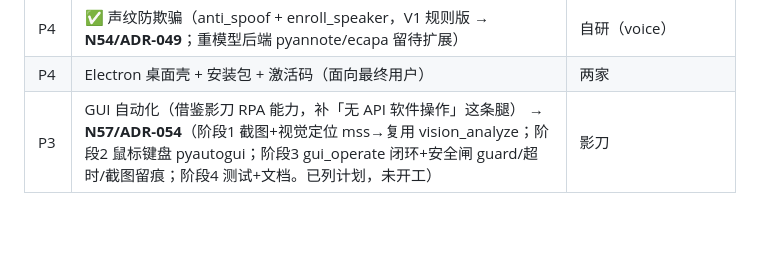
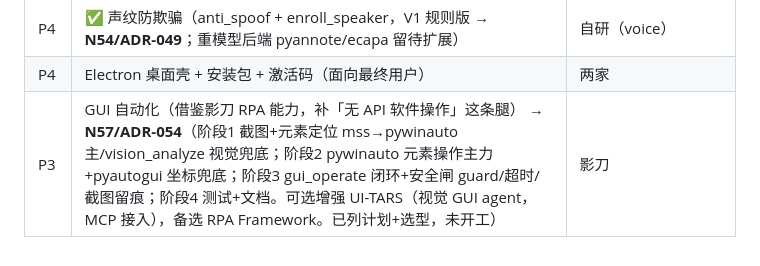
Before and after one commit to vibe-GIF/chuan-os, a Markdown page: docs/plan/ROADMAP.md, the part around the change. Rendered like a GitHub page; blank space fills up the shorter version.

```diff
--- a/docs/plan/ROADMAP.md
+++ b/docs/plan/ROADMAP.md
@@ -348,4 +348,4 @@ N24（可在 N13/N23 后独立开始，复用 Memory + consolidation 蒸馏链
 | P4 | ✅ 媒体生成（音乐程序化合成 V1 → **N56/ADR-052**；视频/图片后端 seedance/seedream 待接入，接口已留） | BaiLongma |
 | P4 | ✅ 声纹防欺骗（anti_spoof + enroll_speaker，V1 规则版 → **N54/ADR-049**；重模型后端 pyannote/ecapa 留待扩展） | 自研（voice） |
 | P4 | Electron 桌面壳 + 安装包 + 激活码（面向最终用户） | 两家 |
-| P3 | GUI 自动化（借鉴影刀 RPA 能力，补「无 API 软件操作」这条腿） → **N57/ADR-054**（阶段1 截图+视觉定位 mss→复用 vision_analyze；阶段2 鼠标键盘 pyautogui；阶段3 gui_operate 闭环+安全闸 guard/超时/截图留痕；阶段4 测试+文档。已列计划，未开工） | 影刀 |
+| P3 | GUI 自动化（借鉴影刀 RPA 能力，补「无 API 软件操作」这条腿） → **N57/ADR-054**（阶段1 截图+元素定位 mss→pywinauto 主/vision_analyze 视觉兜底；阶段2 pywinauto 元素操作主力+pyautogui 坐标兜底；阶段3 gui_operate 闭环+安全闸 guard/超时/截图留痕；阶段4 测试+文档。可选增强 UI-TARS（视觉 GUI agent，MCP 接入），备选 RPA Framework。已列计划+选型，未开工） | 影刀 |
```
Also changed, not shown: docs/plan/DECISIONS.md (+4 -4 lines).
